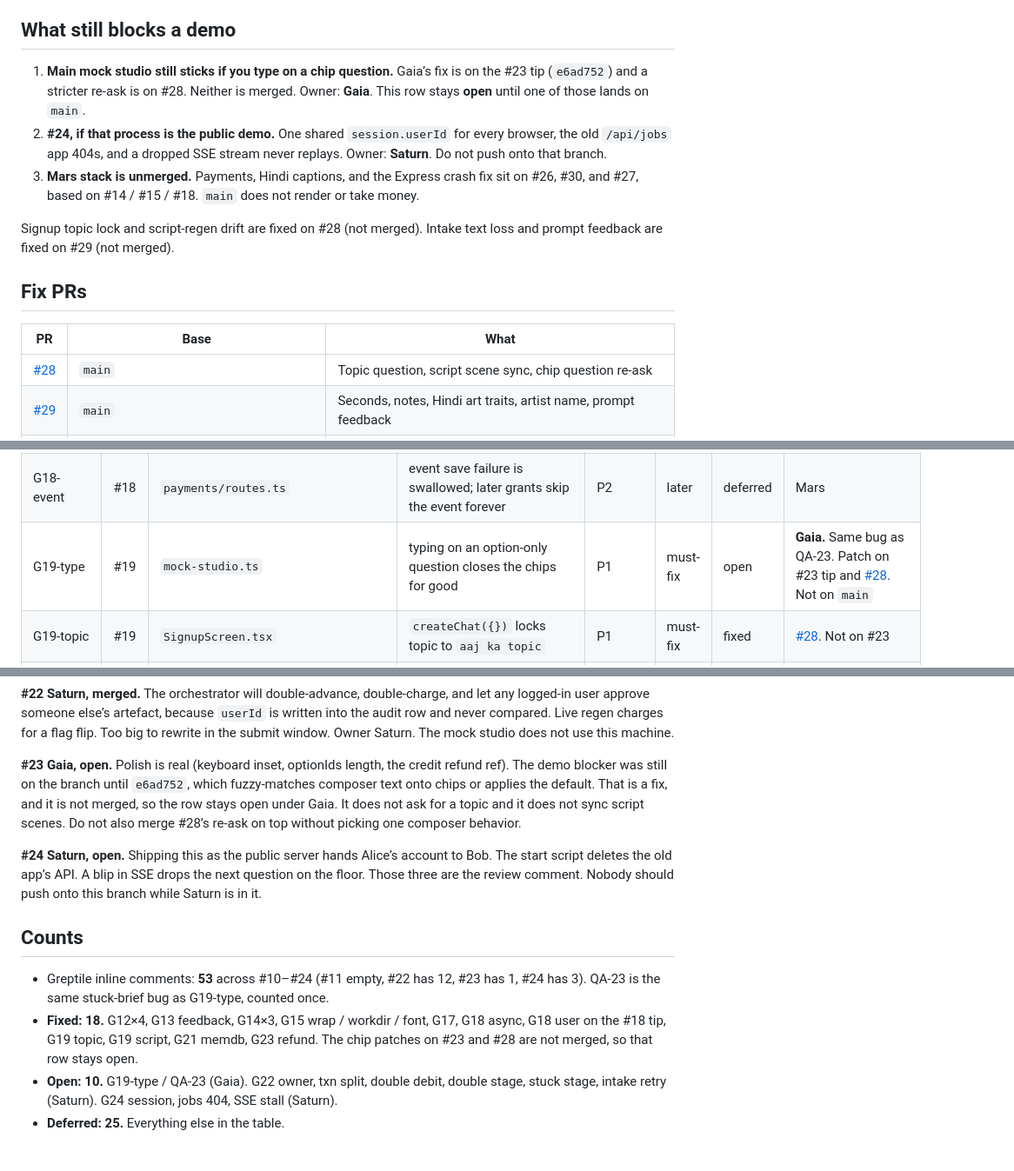
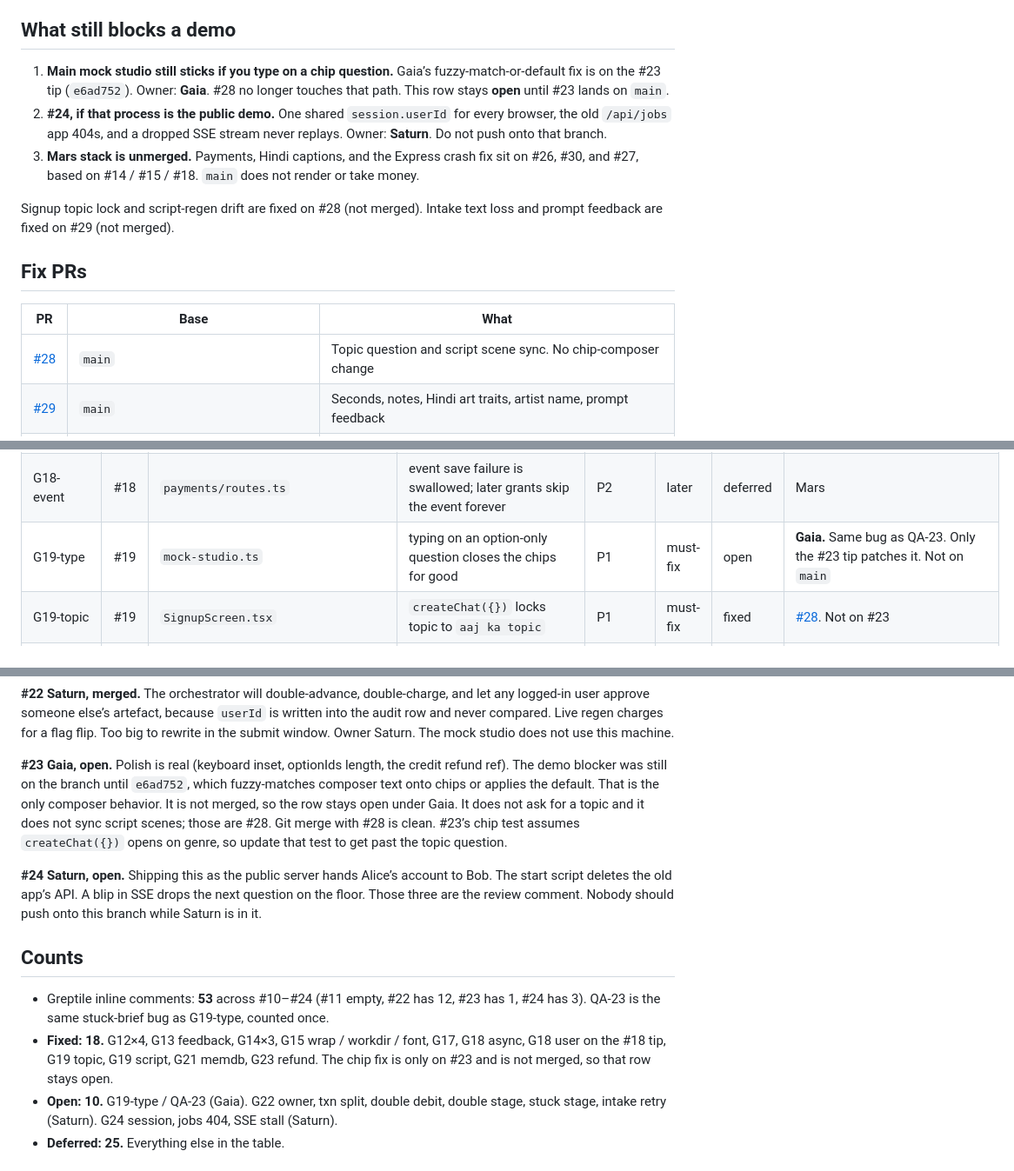
Before and after one commit to levelscorner/airtribe-builders-day, a Markdown page: docs/15-qa.md, 3 parts joined by grey strips. Shown at 87% size. Rendered like a GitHub page.

Commit message:
Record that chip matching stays on PR 23 only.
Co-authored-by: Abhinav Rana <levelscorner@users.noreply.github.com>

```diff
--- a/docs/15-qa.md
+++ b/docs/15-qa.md
@@ -12,7 +12,7 @@ Owners: Gaia = `apps/mobile`, Neptune = `server/src/media`, Venus = `server/src/
 
 ## What still blocks a demo
 
-1. **Main mock studio still sticks if you type on a chip question.** Gaia’s fix is on the #23 tip (`e6ad752`) and a stricter re-ask is on #28. Neither is merged. Owner: **Gaia**. This row stays **open** until one of those lands on `main`.
+1. **Main mock studio still sticks if you type on a chip question.** Gaia’s fuzzy-match-or-default fix is on the #23 tip (`e6ad752`). Owner: **Gaia**. #28 no longer touches that path. This row stays **open** until #23 lands on `main`.
 2. **#24, if that process is the public demo.** One shared `session.userId` for every browser, the old `/api/jobs` app 404s, and a dropped SSE stream never replays. Owner: **Saturn**. Do not push onto that branch.
 3. **Mars stack is unmerged.** Payments, Hindi captions, and the Express crash fix sit on #26, #30, and #27, based on #14 / #15 / #18. `main` does not render or take money.
 
@@ -22,7 +22,7 @@ Signup topic lock and script-regen drift are fixed on #28 (not merged). Intake t
 
 | PR | Base | What |
 | --- | --- | --- |
-| [#28](https://github.com/levelscorner/airtribe-builders-day/pull/28) | `main` | Topic question, script scene sync, chip question re-ask |
+| [#28](https://github.com/levelscorner/airtribe-builders-day/pull/28) | `main` | Topic question and script scene sync. No chip-composer change |
 | [#29](https://github.com/levelscorner/airtribe-builders-day/pull/29) | `main` | Seconds, notes, Hindi art traits, artist name, prompt feedback |
 | [#26](https://github.com/levelscorner/airtribe-builders-day/pull/26) | #14 `cursor/mars-pine-labs-packs-c11e` | Paid row not overwritten, amount required, exact UAT origin |
 | [#30](https://github.com/levelscorner/airtribe-builders-day/pull/30) | #15 `cursor/mars-ffmpeg-render-c11e` | Wrapped captions, bundled Devanagari, absolute concat dir |
@@ -60,7 +60,7 @@ Signup topic lock and script-regen drift are fixed on #28 (not merged). Intake t
 | G18-async | #18 | `admin/routes.ts` | async admin handlers can kill Express 4 | P1 | must-fix | fixed | [#27](https://github.com/levelscorner/airtribe-builders-day/pull/27). Download handler included |
 | G18-userid | #18 | `payments/routes.ts` | webhook `noteGrant` omitted `userId` | P2 | must-fix | fixed | Fixed on the **#18 tip** via `findPayment` → `payment.user_id`. Not a separate QA commit |
 | G18-event | #18 | `payments/routes.ts` | event save failure is swallowed; later grants skip the event forever | P2 | later | deferred | Mars |
-| G19-type | #19 | `mock-studio.ts` | typing on an option-only question closes the chips for good | P1 | must-fix | open | **Gaia.** Same bug as QA-23. Patch on #23 tip and [#28](https://github.com/levelscorner/airtribe-builders-day/pull/28). Not on `main` |
+| G19-type | #19 | `mock-studio.ts` | typing on an option-only question closes the chips for good | P1 | must-fix | open | **Gaia.** Same bug as QA-23. Only the #23 tip patches it. Not on `main` |
 | G19-topic | #19 | `SignupScreen.tsx` | `createChat({})` locks topic to `aaj ka topic` | P1 | must-fix | fixed | [#28](https://github.com/levelscorner/airtribe-builders-day/pull/28). Not on #23 |
 | G19-script | #19 | `mock-studio.ts` | script regen does not copy scenes onto the bundle | P2 | must-fix | fixed | [#28](https://github.com/levelscorner/airtribe-builders-day/pull/28) |
 | G19-scroll | #19 | `chat/MessageList.tsx` | every content-size change jumps to the end | P2 | later | deferred | Gaia. Still true on #23 |
@@ -117,14 +117,14 @@ Signup topic lock and script-regen drift are fixed on #28 (not merged). Intake t
 
 **#22 Saturn, merged.** The orchestrator will double-advance, double-charge, and let any logged-in user approve someone else’s artefact, because `userId` is written into the audit row and never compared. Live regen charges for a flag flip. Too big to rewrite in the submit window. Owner Saturn. The mock studio does not use this machine.
 
-**#23 Gaia, open.** Polish is real (keyboard inset, optionIds length, the credit refund ref). The demo blocker was still on the branch until `e6ad752`, which fuzzy-matches composer text onto chips or applies the default. That is a fix, and it is not merged, so the row stays open under Gaia. It does not ask for a topic and it does not sync script scenes. Do not also merge #28’s re-ask on top without picking one composer behavior.
+**#23 Gaia, open.** Polish is real (keyboard inset, optionIds length, the credit refund ref). The demo blocker was still on the branch until `e6ad752`, which fuzzy-matches composer text onto chips or applies the default. That is the only composer behavior. It is not merged, so the row stays open under Gaia. It does not ask for a topic and it does not sync script scenes; those are #28. Git merge with #28 is clean. #23’s chip test assumes `createChat({})` opens on genre, so update that test to get past the topic question.
 
 **#24 Saturn, open.** Shipping this as the public server hands Alice’s account to Bob. The start script deletes the old app’s API. A blip in SSE drops the next question on the floor. Those three are the review comment. Nobody should push onto this branch while Saturn is in it.
 
 ## Counts
 
 - Greptile inline comments: **53** across #10–#24 (#11 empty, #22 has 12, #23 has 1, #24 has 3). QA-23 is the same stuck-brief bug as G19-type, counted once.
-- **Fixed: 18.** G12×4, G13 feedback, G14×3, G15 wrap / workdir / font, G17, G18 async, G18 user on the #18 tip, G19 topic, G19 script, G21 memdb, G23 refund. The chip patches on #23 and #28 are not merged, so that row stays open.
+- **Fixed: 18.** G12×4, G13 feedback, G14×3, G15 wrap / workdir / font, G17, G18 async, G18 user on the #18 tip, G19 topic, G19 script, G21 memdb, G23 refund. The chip fix is only on #23 and is not merged, so that row stays open.
 - **Open: 10.** G19-type / QA-23 (Gaia). G22 owner, txn split, double debit, double stage, stuck stage, intake retry (Saturn). G24 session, jobs 404, SSE stall (Saturn).
 - **Deferred: 25.** Everything else in the table.
 
```
Also changed, not shown: other parts of docs/15-qa.md (+1 -1 lines).
